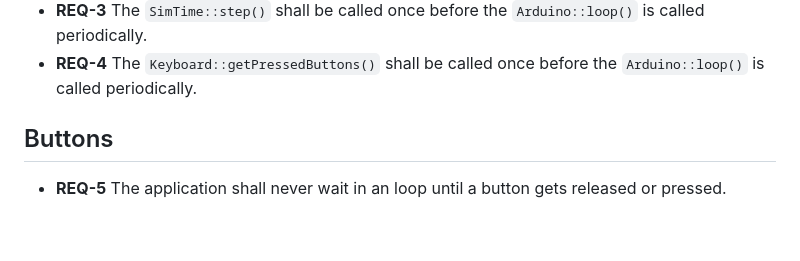
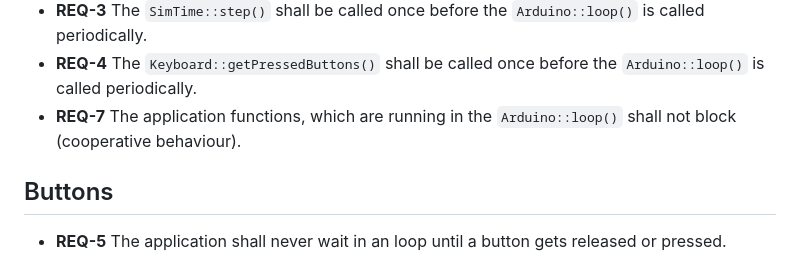
Before and after one commit to BlueAndi/ZumoHALWebots, a Markdown page: README.md, the part around the change. Rendered like a GitHub page; blank space fills up the shorter version.

Commit message:
Requirement regarding cooperative behaviour of the Arduino::loop() added.

````diff
--- a/README.md
+++ b/README.md
@@ -57,6 +57,7 @@ See details of the Webots library classes in the [Webots reference manual](https
 * **REQ-2** The ```SimTime::step()``` shall be called once before the ```Arduino::setup()``` is called.
 * **REQ-3** The ```SimTime::step()``` shall be called once before the ```Arduino::loop()``` is called periodically.
 * **REQ-4** The ```Keyboard::getPressedButtons()``` shall be called once before the ```Arduino::loop()``` is called periodically.
+* **REQ-7** The application functions, which are running in the ```Arduino::loop()``` shall not block (cooperative behaviour).
 
 ## Buttons
 * **REQ-5** The application shall never wait in an loop until a button gets released or pressed.
````
